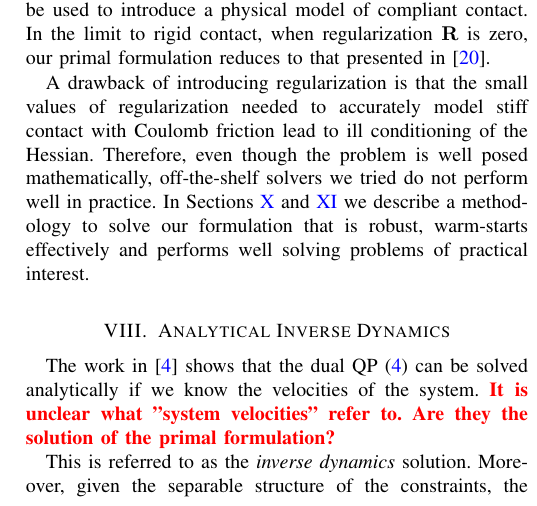
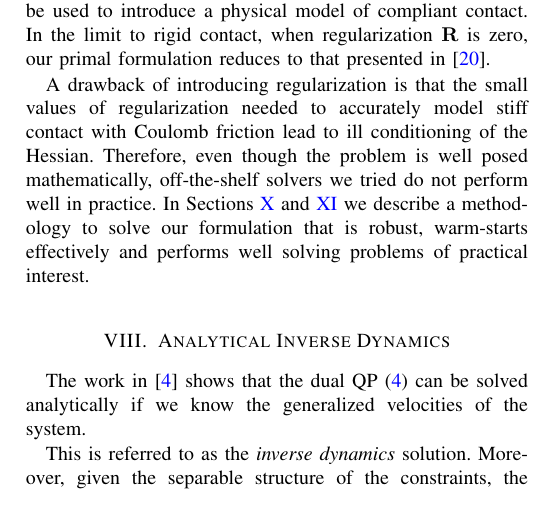
Before and after one commit to amcastro-tri/sap_paper, a LaTeX paper (sap_paper.tex, which reads analytical_inverse_dynamics.tex): part of one column of page 4 of 18, cut so that both start at the same text. Compiled offline with pdfLaTeX; a missing font is replaced by an installed copy or a similar font; a LaTeX package or settings file that is missing is left out.

Commit message:
Reviewed analytical_inverse_dynamics.tex

```diff
--- a/analytical_inverse_dynamics.tex
+++ b/analytical_inverse_dynamics.tex
@@ -2,8 +2,8 @@
 \label{sec:analytical_inverse_dynamics}
 
 The work in \cite{bib:todorov2014} shows that the dual QP
-(\ref{eq:dual_regularized}) can be solved analytically if we know the velocities
-of the system. \RedHighlight{It is unclear what "system velocities" refer to. Are they the solution of the primal formulation?}
+(\ref{eq:dual_regularized}) can be solved analytically if we know the
+generalized velocities of the system.
 
 This is referred to as the \textit{inverse dynamics} solution.
 Moreover, given the separable structure of the constraints, the impulse
```
